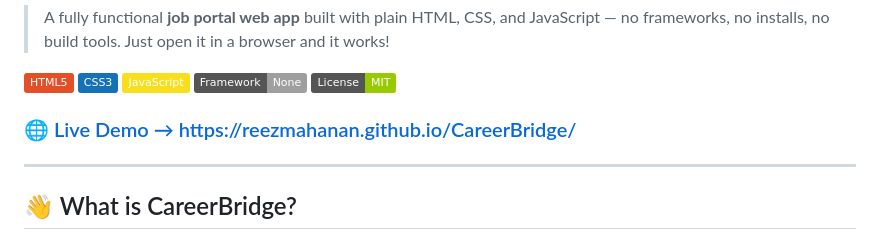
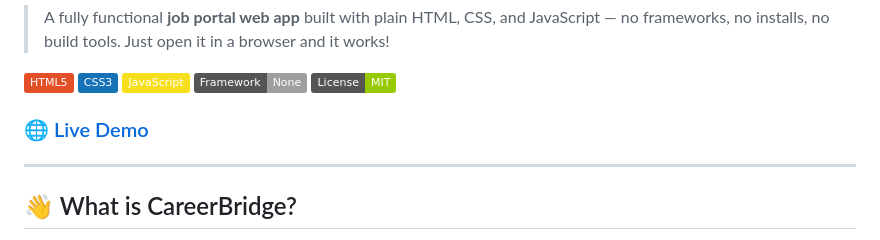
Before and after one commit to reezmahanan/CareerBridge, a Markdown page: README.md, the part around the change. Rendered like a GitHub page; badges without logos.

Commit message:
Fix live demo link formatting in README

```diff
--- a/README.md
+++ b/README.md
@@ -8,7 +8,7 @@
 ![No Framework](https://img.shields.io/badge/Framework-None-lightgrey?style=flat)
 ![License](https://img.shields.io/badge/License-MIT-green?style=flat)
 
-### 🌐 [Live Demo → https://reezmahanan.github.io/CareerBridge/](https://reezmahanan.github.io/CareerBridge/)
+### 🌐 [Live Demo](https://reezmahanan.github.io/CareerBridge/)
 
 ---
 
```
